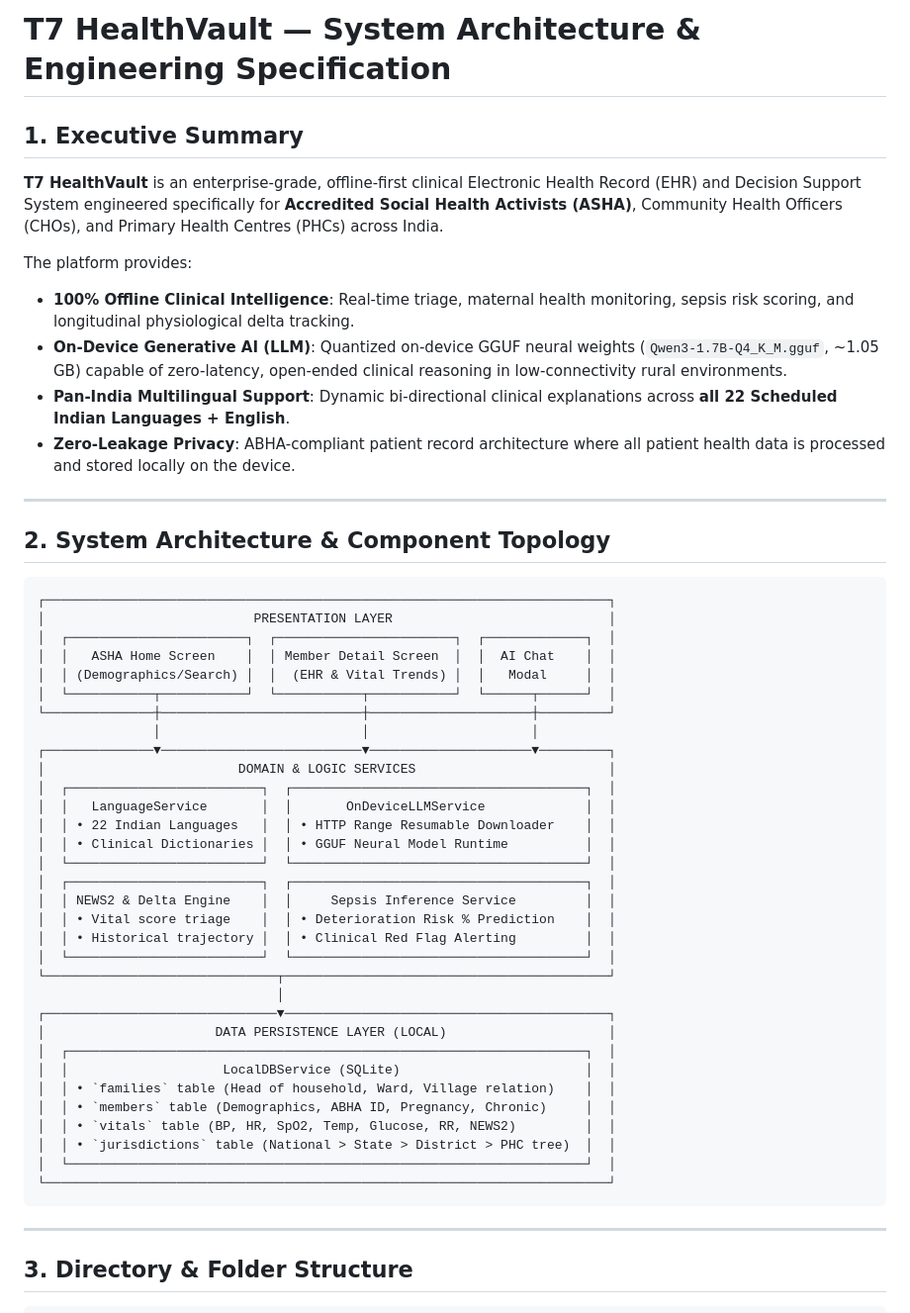
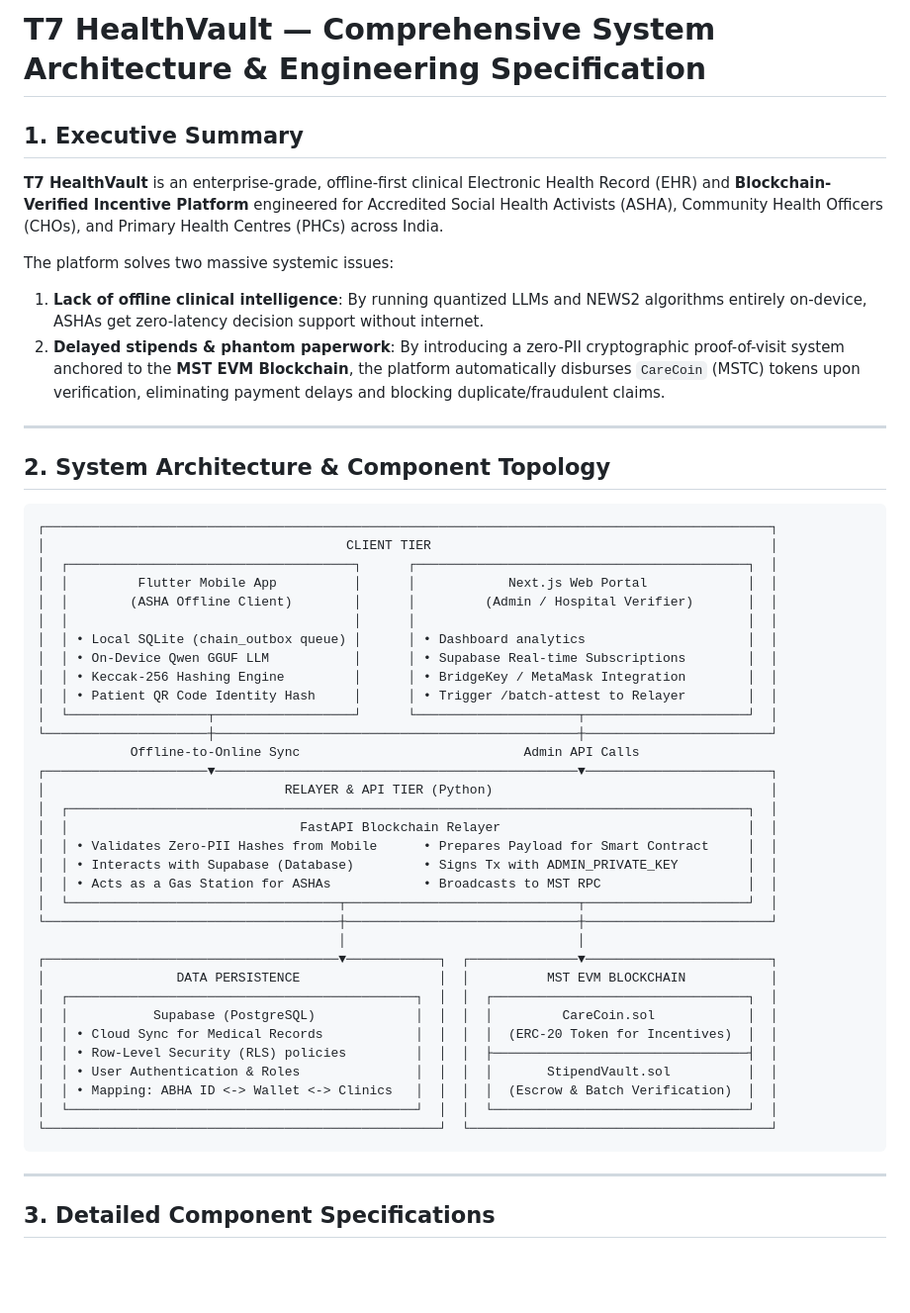
Before and after one commit to BLITZz-bot/T7_HealthVaultxBMS, a Markdown page: ARCHITECTURE.md, the part around one of its changes. Shown at 99% size. Drawn GitHub-style; blank space fills up the shorter version.

Commit message:
docs: upgrade ARCHITECTURE.md with comprehensive MST blockchain and relayer details

````diff
--- a/ARCHITECTURE.md
+++ b/ARCHITECTURE.md
@@ -1,55 +1,54 @@
-# T7 HealthVault — System Architecture & Engineering Specification
+# T7 HealthVault — Comprehensive System Architecture & Engineering Specification
 
 ## 1. Executive Summary
 
-**T7 HealthVault** is an enterprise-grade, offline-first clinical Electronic Health Record (EHR) and Decision Support System engineered specifically for **Accredited Social Health Activists (ASHA)**, Community Health Officers (CHOs), and Primary Health Centres (PHCs) across India.
+**T7 HealthVault** is an enterprise-grade, offline-first clinical Electronic Health Record (EHR) and **Blockchain-Verified Incentive Platform** engineered for Accredited Social Health Activists (ASHA), Community Health Officers (CHOs), and Primary Health Centres (PHCs) across India.
 
-The platform provides:
-* **100% Offline Clinical Intelligence**: Real-time triage, maternal health monitoring, sepsis risk scoring, and longitudinal physiological delta tracking.
-* **On-Device Generative AI (LLM)**: Quantized on-device GGUF neural weights (`Qwen3-1.7B-Q4_K_M.gguf`, ~1.05 GB) capable of zero-latency, open-ended clinical reasoning in low-connectivity rural environments.
-* **Pan-India Multilingual Support**: Dynamic bi-directional clinical explanations across **all 22 Scheduled Indian Languages + English**.
-* **Zero-Leakage Privacy**: ABHA-compliant patient record architecture where all patient health data is processed and stored locally on the device.
+The platform solves two massive systemic issues:
+1. **Lack of offline clinical intelligence**: By running quantized LLMs and NEWS2 algorithms entirely on-device, ASHAs get zero-latency decision support without internet.
+2. **Delayed stipends & phantom paperwork**: By introducing a zero-PII cryptographic proof-of-visit system anchored to the **MST EVM Blockchain**, the platform automatically disburses `CareCoin` (MSTC) tokens upon verification, eliminating payment delays and blocking duplicate/fraudulent claims.
 
 ---
 
 ## 2. System Architecture & Component Topology
 
-```
-┌─────────────────────────────────────────────────────────────────────────┐
-│                           PRESENTATION LAYER                            │
-│  ┌───────────────────────┐  ┌───────────────────────┐  ┌─────────────┐  │
-│  │   ASHA Home Screen    │  │ Member Detail Screen  │  │  AI Chat    │  │
-│  │ (Demographics/Search) │  │  (EHR & Vital Trends) │  │   Modal     │  │
-│  └───────────┬───────────┘  └───────────┬───────────┘  └──────┬──────┘  │
-└──────────────┼──────────────────────────┼─────────────────────┼─────────┘
-               │                          │                     │
-┌──────────────▼──────────────────────────▼─────────────────────▼─────────┐
-│                         DOMAIN & LOGIC SERVICES                         │
-│  ┌─────────────────────────┐  ┌──────────────────────────────────────┐  │
-│  │   LanguageService       │  │       OnDeviceLLMService             │  │
-│  │ • 22 Indian Languages   │  │ • HTTP Range Resumable Downloader    │  │
-│  │ • Clinical Dictionaries │  │ • GGUF Neural Model Runtime          │  │
-│  └─────────────────────────┘  └──────────────────────────────────────┘  │
-│  ┌─────────────────────────┐  ┌──────────────────────────────────────┐  │
-│  │ NEWS2 & Delta Engine    │  │     Sepsis Inference Service         │  │
-│  │ • Vital score triage    │  │ • Deterioration Risk % Prediction    │  │
-│  │ • Historical trajectory │  │ • Clinical Red Flag Alerting         │  │
-│  └─────────────────────────┘  └──────────────────────────────────────┘  │
-└──────────────────────────────┬──────────────────────────────────────────┘
-                               │
-┌──────────────────────────────▼──────────────────────────────────────────┐
-│                      DATA PERSISTENCE LAYER (LOCAL)                     │
-│  ┌───────────────────────────────────────────────────────────────────┐  │
-│  │                    LocalDBService (SQLite)                        │  │
-│  │ • `families` table (Head of household, Ward, Village relation)    │  │
-│  │ • `members` table (Demographics, ABHA ID, Pregnancy, Chronic)     │  │
-│  │ • `vitals` table (BP, HR, SpO2, Temp, Glucose, RR, NEWS2)         │  │
-│  │ • `jurisdictions` table (National > State > District > PHC tree)  │  │
-│  └───────────────────────────────────────────────────────────────────┘  │
-└─────────────────────────────────────────────────────────────────────────┘
+```text
+┌──────────────────────────────────────────────────────────────────────────────────────────────┐
+│                                       CLIENT TIER                                            │
+│  ┌─────────────────────────────────────┐      ┌───────────────────────────────────────────┐  │
+│  │         Flutter Mobile App          │      │            Next.js Web Portal             │  │
+│  │        (ASHA Offline Client)        │      │         (Admin / Hospital Verifier)       │  │
+│  │                                     │      │                                           │  │
+│  │ • Local SQLite (chain_outbox queue) │      │ • Dashboard analytics                     │  │
+│  │ • On-Device Qwen GGUF LLM           │      │ • Supabase Real-time Subscriptions        │  │
+│  │ • Keccak-256 Hashing Engine         │      │ • BridgeKey / MetaMask Integration        │  │
+│  │ • Patient QR Code Identity Hash     │      │ • Trigger /batch-attest to Relayer        │  │
+│  └──────────────────┬──────────────────┘      └─────────────────────┬─────────────────────┘  │
+└─────────────────────┼───────────────────────────────────────────────┼────────────────────────┘
+            Offline-to-Online Sync                             Admin API Calls
+┌─────────────────────▼───────────────────────────────────────────────▼────────────────────────┐
+│                               RELAYER & API TIER (Python)                                    │
+│  ┌────────────────────────────────────────────────────────────────────────────────────────┐  │
+│  │                              FastAPI Blockchain Relayer                                │  │
+│  │ • Validates Zero-PII Hashes from Mobile      • Prepares Payload for Smart Contract     │  │
+│  │ • Interacts with Supabase (Database)         • Signs Tx with ADMIN_PRIVATE_KEY         │  │
+│  │ • Acts as a Gas Station for ASHAs            • Broadcasts to MST RPC                   │  │
+│  └───────────────────────────────────┬──────────────────────────────┬─────────────────────┘  │
+└──────────────────────────────────────┼──────────────────────────────┼────────────────────────┘
+                                       │                              │
+┌──────────────────────────────────────▼────────────┐  ┌──────────────▼────────────────────────┐
+│                 DATA PERSISTENCE                  │  │          MST EVM BLOCKCHAIN           │
+│  ┌─────────────────────────────────────────────┐  │  │  ┌─────────────────────────────────┐  │
+│  │           Supabase (PostgreSQL)             │  │  │  │         CareCoin.sol            │  │
+│  │ • Cloud Sync for Medical Records            │  │  │  │  (ERC-20 Token for Incentives)  │  │
+│  │ • Row-Level Security (RLS) policies         │  │  │  ├─────────────────────────────────┤  │
+│  │ • User Authentication & Roles               │  │  │  │       StipendVault.sol          │  │
+│  │ • Mapping: ABHA ID <-> Wallet <-> Clinics   │  │  │  │  (Escrow & Batch Verification)  │  │
+│  └─────────────────────────────────────────────┘  │  │  └─────────────────────────────────┘  │
+└───────────────────────────────────────────────────┘  └───────────────────────────────────────┘
 ```
 
 ---
 
-## 3. Directory & Folder Structure
+## 3. Detailed Component Specifications
 
````
Also changed, not shown: other parts of ARCHITECTURE.md (+92 -92 lines).
